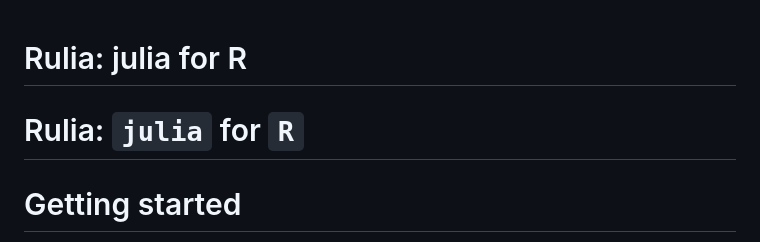
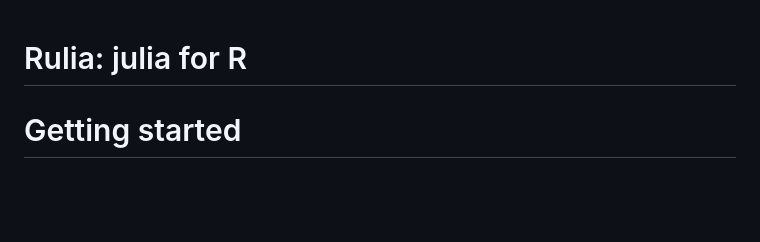
Before and after one commit to rcqls/Rulia, a Markdown page: README.md, the part around the change. Rendered like a GitHub page; blank space fills up the shorter version.

```diff
--- a/README.md
+++ b/README.md
@@ -2,8 +2,6 @@ Rulia: julia for R
 ================
 
 <!-- Rscript -e "rmarkdown::render('README.Rmd')";rm README.html -->
-
-# Rulia: `julia` for `R`
 
 # Getting started
 
```
